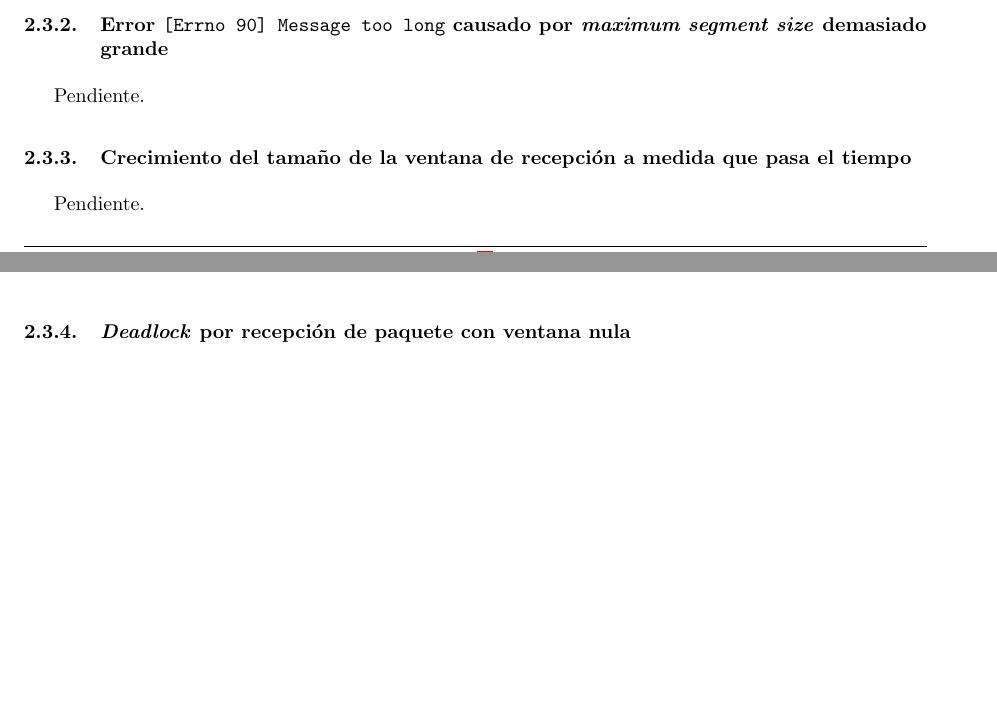
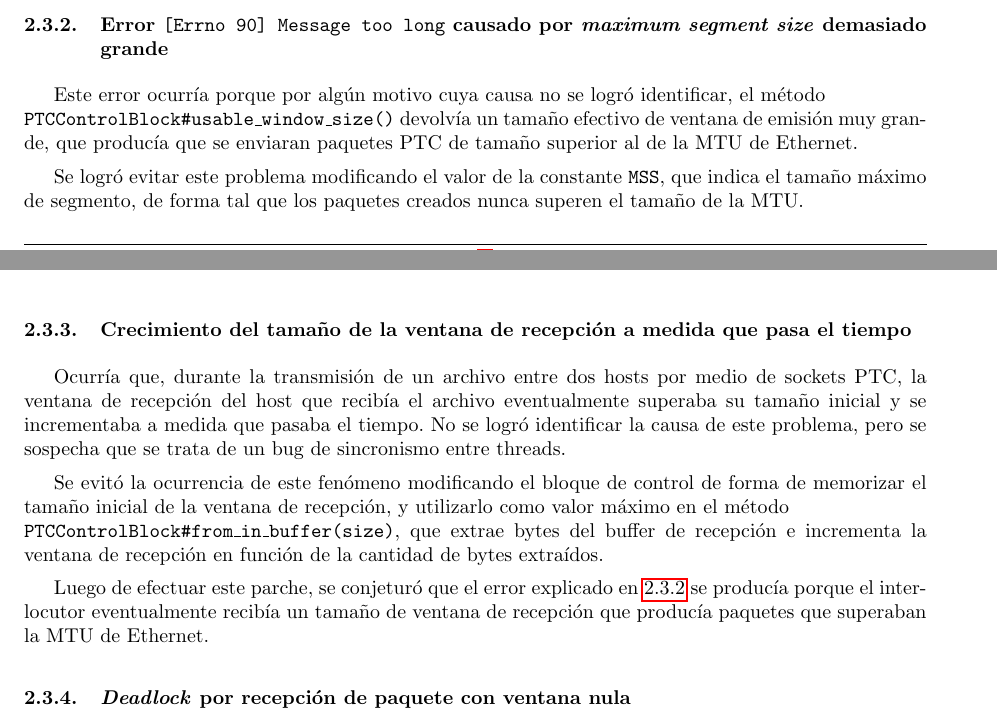
Before and after one commit to LeandroLovisolo/TdC-TP3, a LaTeX document (tex/informe.tex): two parts of pages 4 and 5 of 9, joined at a grey line, cut so that both start at the same text, the shorter picture padded with empty space. Compiled offline with pdfLaTeX.

Commit message:
Crecimiento del tamaño de la ventana de recepción a medida que pasa el tiempo

```diff
--- a/tex/informe.tex
+++ b/tex/informe.tex
@@ -230,13 +230,20 @@ No se encontró la causa de este problema. Sin embargo esta situación dejó de
 
 
 \subsubsection{Error \texttt{[Errno 90] Message too long} causado por \emph{maximum segment size} demasiado grande}
+\label{sec:error-mss}
 
-Pendiente.
+Este error ocurría porque por algún motivo cuya causa no se logró identificar, el método \\ \texttt{PTCControlBlock\#usable\_window\_size()} devolvía un tamaño efectivo de ventana de emisión muy grande, que producía que se enviaran paquetes PTC de tamaño superior al de la MTU de Ethernet.
+
+Se logró evitar este problema modificando el valor de la constante \texttt{MSS}, que indica el tamaño máximo de segmento, de forma tal que los paquetes creados nunca superen el tamaño de la MTU.
 
 
 \subsubsection{Crecimiento del tamaño de la ventana de recepción a medida que pasa el tiempo}
 
-Pendiente.
+Ocurría que, durante la transmisión de un archivo entre dos hosts por medio de sockets PTC, la ventana de recepción del host que recibía el archivo eventualmente superaba su tamaño inicial y se incrementaba a medida que pasaba el tiempo. No se logró identificar la causa de este problema, pero se sospecha que se trata de un bug de sincronismo entre threads.
+
+Se evitó la ocurrencia de este fenómeno modificando el bloque de control de forma de memorizar el tamaño inicial de la ventana de recepción, y utilizarlo como valor máximo en el método \\ \texttt{PTCControlBlock\#from\_in\_buffer(size)}, que extrae bytes del buffer de recepción e incrementa la ventana de recepción en función de la cantidad de bytes extraídos.
+
+Luego de efectuar este parche, se conjeturó que el error explicado en \ref{sec:error-mss} se producía porque el interlocutor eventualmente recibía un tamaño de ventana de recepción que producía paquetes que superaban la MTU de Ethernet.
 
 
 \subsubsection{\emph{Deadlock} por recepción de paquete con ventana nula}
```
